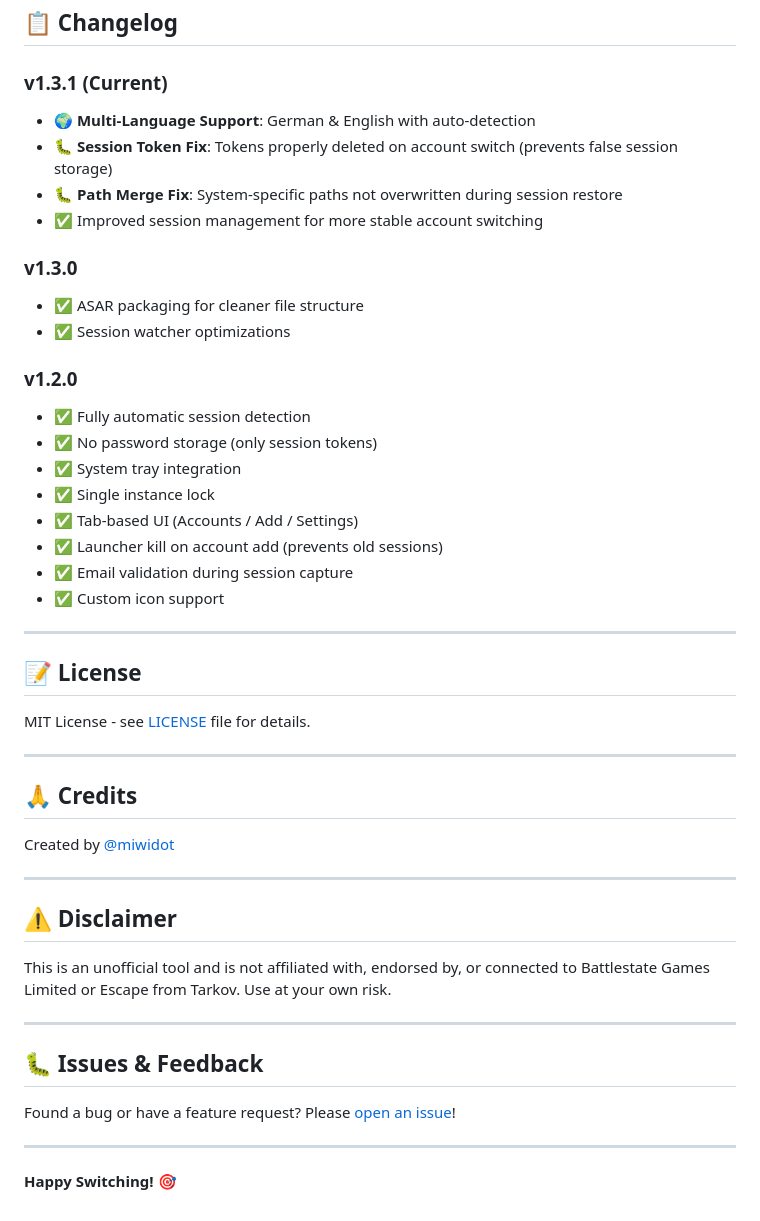
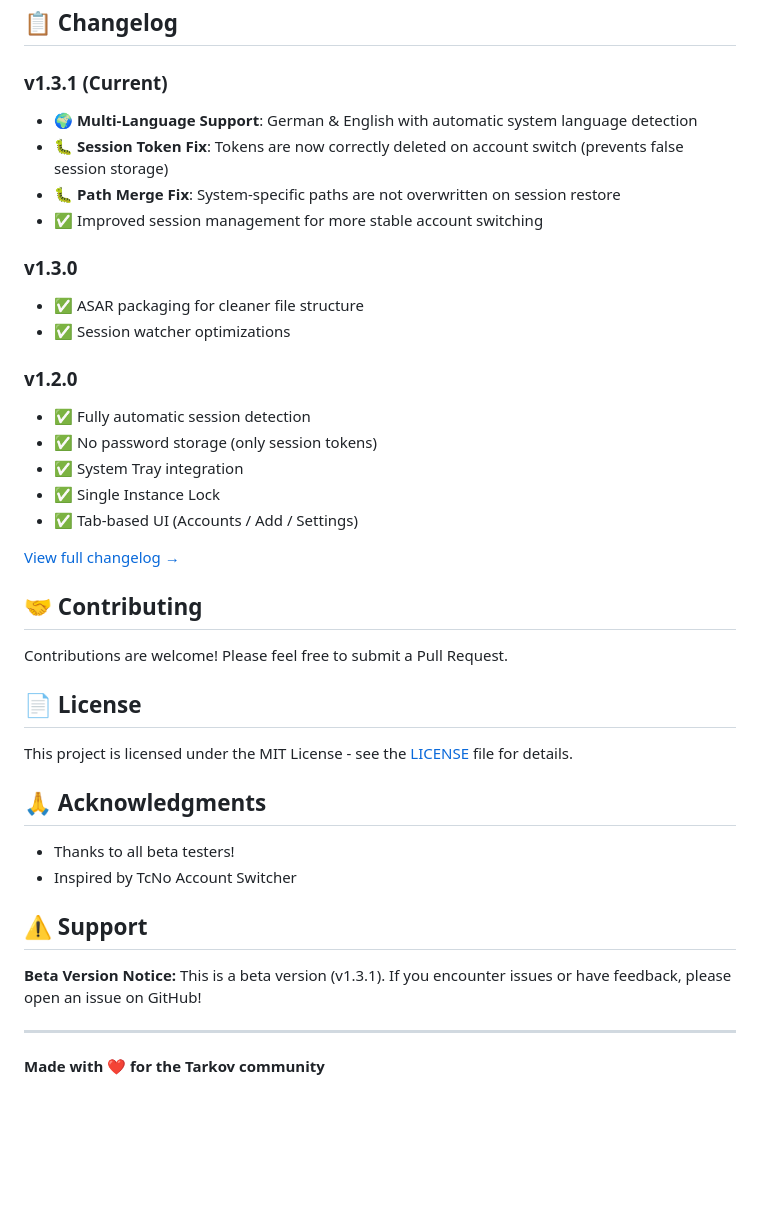
Before and after one commit to miwidot/tarkovaccountswitcher, a Markdown page: README.md, the part around the change printed below. Rendered like a GitHub page; blank space fills up the shorter version.

```diff
--- a/README.md
+++ b/README.md
@@ -149,9 +93,9 @@ npx electron-packager . "Tarkov Account Switcher" \
 ## 📋 Changelog
 
 ### v1.3.1 (Current)
-- 🌍 **Multi-Language Support**: German & English with auto-detection
-- 🐛 **Session Token Fix**: Tokens properly deleted on account switch (prevents false session storage)
-- 🐛 **Path Merge Fix**: System-specific paths not overwritten during session restore
+- 🌍 **Multi-Language Support**: German & English with automatic system language detection
+- 🐛 **Session Token Fix**: Tokens are now correctly deleted on account switch (prevents false session storage)
+- 🐛 **Path Merge Fix**: System-specific paths are not overwritten on session restore
 - ✅ Improved session management for more stable account switching
 
 ### v1.3.0
@@ -161,37 +105,30 @@ npx electron-packager . "Tarkov Account Switcher" \
 ### v1.2.0
 - ✅ Fully automatic session detection
 - ✅ No password storage (only session tokens)
-- ✅ System tray integration
-- ✅ Single instance lock
+- ✅ System Tray integration
+- ✅ Single Instance Lock
 - ✅ Tab-based UI (Accounts / Add / Settings)
-- ✅ Launcher kill on account add (prevents old sessions)
-- ✅ Email validation during session capture
-- ✅ Custom icon support
+
+[View full changelog →](./dc.md)
+
+## 🤝 Contributing
+
+Contributions are welcome! Please feel free to submit a Pull Request.
+
+## 📄 License
+
+This project is licensed under the MIT License - see the [LICENSE](LICENSE) file for details.
+
+## 🙏 Acknowledgments
+
+- Thanks to all beta testers!
+- Inspired by TcNo Account Switcher
+
+## ⚠️ Support
+
+**Beta Version Notice:**
+This is a beta version (v1.3.1). If you encounter issues or have feedback, please open an issue on GitHub!
 
 ---
 
-## 📝 License
-
-MIT License - see [LICENSE](LICENSE) file for details.
-
----
-
-## 🙏 Credits
-
-Created by [@miwidot](https://github.com/miwidot)
-
----
-
-## ⚠️ Disclaimer
-
-This is an unofficial tool and is not affiliated with, endorsed by, or connected to Battlestate Games Limited or Escape from Tarkov. Use at your own risk.
-
----
-
-## 🐛 Issues & Feedback
-
-Found a bug or have a feature request? Please [open an issue](https://github.com/miwidot/tarkovaccountswitcher/issues)!
-
----
-
-**Happy Switching! 🎯**
+**Made with ❤️ for the Tarkov community**
```
Also changed, not shown: other parts of README.md (+38 -94 lines).
